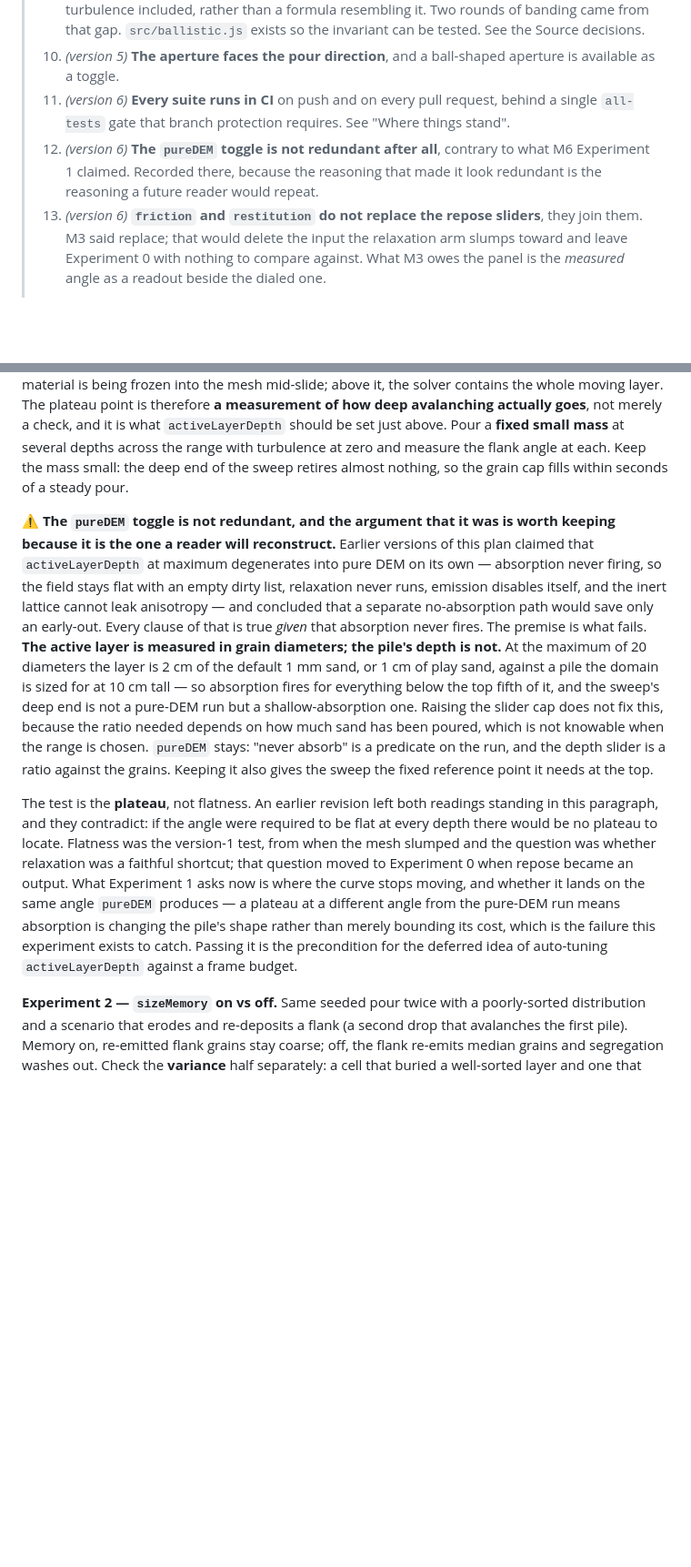
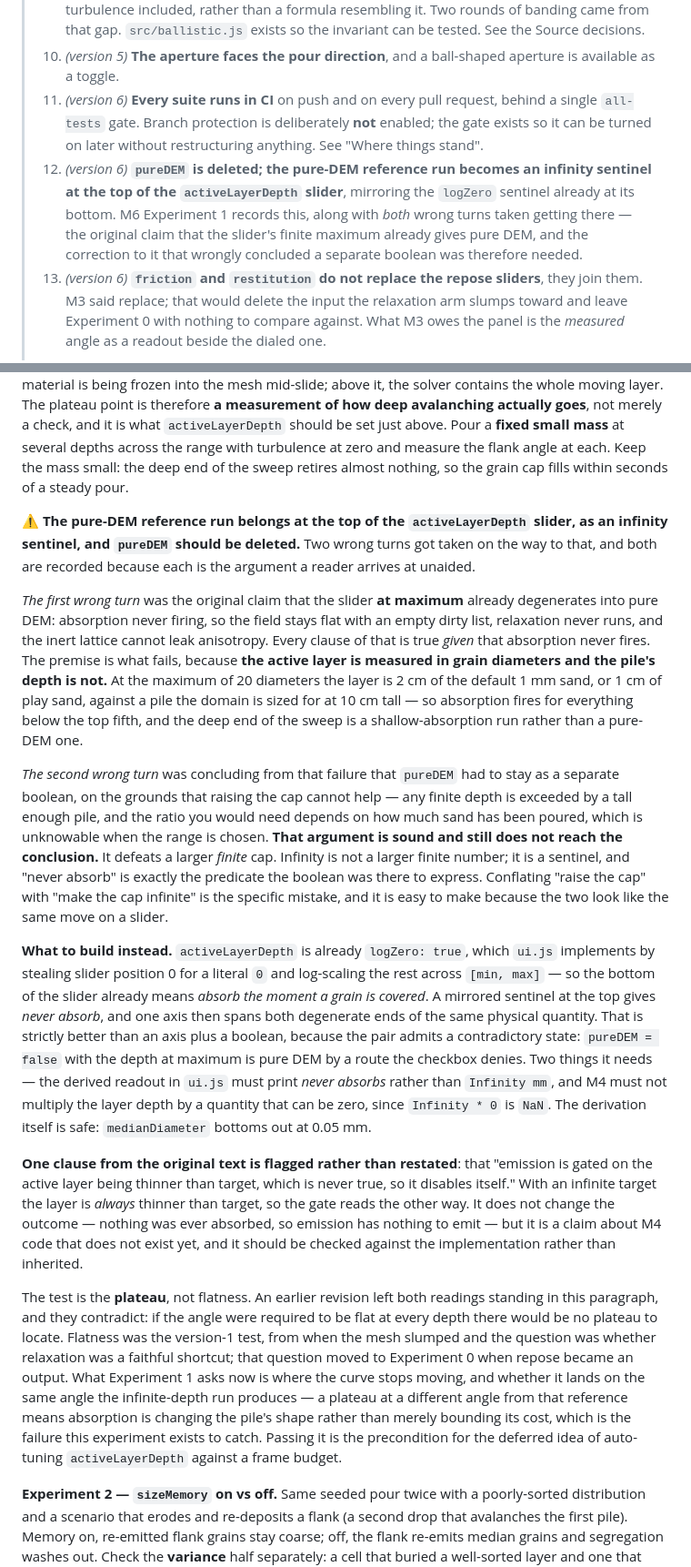
Before and after one commit to Cakoluchiam/falling-sand-64, a Markdown page: PLAN.md, 2 parts joined by grey strips. Shown at 91% size. Drawn GitHub-style; blank space fills up the shorter version.

```diff
--- a/PLAN.md
+++ b/PLAN.md
@@ -17,8 +17,8 @@
 > 8. *(version 4)* **Clumps no longer draw on the grain budget** — a carried-over M1 bug where every clump punched a hole in the stream. The two are metered separately and nothing may come to rest inside a lump. See the Source decisions.
 > 9. *(version 5)* **The backdate is now one step of the flight integrator itself**, drag and turbulence included, rather than a formula resembling it. Two rounds of banding came from that gap. `src/ballistic.js` exists so the invariant can be tested. See the Source decisions.
 > 10. *(version 5)* **The aperture faces the pour direction**, and a ball-shaped aperture is available as a toggle.
-> 11. *(version 6)* **Every suite runs in CI** on push and on every pull request, behind a single `all-tests` gate that branch protection requires. See "Where things stand".
-> 12. *(version 6)* **The `pureDEM` toggle is not redundant after all**, contrary to what M6 Experiment 1 claimed. Recorded there, because the reasoning that made it look redundant is the reasoning a future reader would repeat.
+> 11. *(version 6)* **Every suite runs in CI** on push and on every pull request, behind a single `all-tests` gate. Branch protection is deliberately **not** enabled; the gate exists so it can be turned on later without restructuring anything. See "Where things stand".
+> 12. *(version 6)* **`pureDEM` is deleted; the pure-DEM reference run becomes an infinity sentinel at the top of the `activeLayerDepth` slider**, mirroring the `logZero` sentinel already at its bottom. M6 Experiment 1 records this, along with *both* wrong turns taken getting there — the original claim that the slider's finite maximum already gives pure DEM, and the correction to it that wrongly concluded a separate boolean was therefore needed.
 > 13. *(version 6)* **`friction` and `restitution` do not replace the repose sliders**, they join them. M3 said replace; that would delete the input the relaxation arm slumps toward and leave Experiment 0 with nothing to compare against. What M3 owes the panel is the *measured* angle as a readout beside the dialed one.
 >
 > **⛔ M1 and M2 complete. M3 and later remain documented for continuity, not approved.**
@@ -271,9 +273,17 @@ The panel was largely built during M1 (every control present, described on hover
 
 **Experiment 1 — the `activeLayerDepth` sweep.** Its meaning changes now that the mesh does not slump. It used to check the flank angle was flat at every depth. Instead, sweep upward and find where the angle **stops changing**: below that the active layer is thinner than the avalanching zone and material is being frozen into the mesh mid-slide; above it, the solver contains the whole moving layer. The plateau point is therefore **a measurement of how deep avalanching actually goes**, not merely a check, and it is what `activeLayerDepth` should be set just above. Pour a **fixed small mass** at several depths across the range with turbulence at zero and measure the flank angle at each. Keep the mass small: the deep end of the sweep retires almost nothing, so the grain cap fills within seconds of a steady pour.
 
-**⚠ The `pureDEM` toggle is not redundant, and the argument that it was is worth keeping because it is the one a reader will reconstruct.** Earlier versions of this plan claimed that `activeLayerDepth` at maximum degenerates into pure DEM on its own — absorption never firing, so the field stays flat with an empty dirty list, relaxation never runs, emission disables itself, and the inert lattice cannot leak anisotropy — and concluded that a separate no-absorption path would save only an early-out. Every clause of that is true *given* that absorption never fires. The premise is what fails. **The active layer is measured in grain diameters; the pile's depth is not.** At the maximum of 20 diameters the layer is 2 cm of the default 1 mm sand, or 1 cm of play sand, against a pile the domain is sized for at 10 cm tall — so absorption fires for everything below the top fifth of it, and the sweep's deep end is not a pure-DEM run but a shallow-absorption one. Raising the slider cap does not fix this, because the ratio needed depends on how much sand has been poured, which is not knowable when the range is chosen. `pureDEM` stays: "never absorb" is a predicate on the run, and the depth slider is a ratio against the grains. Keeping it also gives the sweep the fixed reference point it needs at the top.
+**⚠ The pure-DEM reference run belongs at the top of the `activeLayerDepth` slider, as an infinity sentinel, and `pureDEM` should be deleted.** Two wrong turns got taken on the way to that, and both are recorded because each is the argument a reader arrives at unaided.
 
-The test is the **plateau**, not flatness. An earlier revision left both readings standing in this paragraph, and they contradict: if the angle were required to be flat at every depth there would be no plateau to locate. Flatness was the version-1 test, from when the mesh slumped and the question was whether relaxation was a faithful shortcut; that question moved to Experiment 0 when repose became an output. What Experiment 1 asks now is where the curve stops moving, and whether it lands on the same angle `pureDEM` produces — a plateau at a different angle from the pure-DEM run means absorption is changing the pile's shape rather than merely bounding its cost, which is the failure this experiment exists to catch. Passing it is the precondition for the deferred idea of auto-tuning `activeLayerDepth` against a frame budget.
+*The first wrong turn* was the original claim that the slider **at maximum** already degenerates into pure DEM: absorption never firing, so the field stays flat with an empty dirty list, relaxation never runs, and the inert lattice cannot leak anisotropy. Every clause of that is true *given* that absorption never fires. The premise is what fails, because **the active layer is measured in grain diameters and the pile's depth is not.** At the maximum of 20 diameters the layer is 2 cm of the default 1 mm sand, or 1 cm of play sand, against a pile the domain is sized for at 10 cm tall — so absorption fires for everything below the top fifth, and the deep end of the sweep is a shallow-absorption run rather than a pure-DEM one.
+
+*The second wrong turn* was concluding from that failure that `pureDEM` had to stay as a separate boolean, on the grounds that raising the cap cannot help — any finite depth is exceeded by a tall enough pile, and the ratio you would need depends on how much sand has been poured, which is unknowable when the range is chosen. **That argument is sound and still does not reach the conclusion.** It defeats a larger *finite* cap. Infinity is not a larger finite number; it is a sentinel, and "never absorb" is exactly the predicate the boolean was there to express. Conflating "raise the cap" with "make the cap infinite" is the specific mistake, and it is easy to make because the two look like the same move on a slider.
+
+**What to build instead.** `activeLayerDepth` is already `logZero: true`, which `ui.js` implements by stealing slider position 0 for a literal `0` and log-scaling the rest across `[min, max]` — so the bottom of the slider already means *absorb the moment a grain is covered*. A mirrored sentinel at the top gives *never absorb*, and one axis then spans both degenerate ends of the same physical quantity. That is strictly better than an axis plus a boolean, because the pair admits a contradictory state: `pureDEM = false` with the depth at maximum is pure DEM by a route the checkbox denies. Two things it needs — the derived readout in `ui.js` must print *never absorbs* rather than `Infinity mm`, and M4 must not multiply the layer depth by a quantity that can be zero, since `Infinity * 0` is `NaN`. The derivation itself is safe: `medianDiameter` bottoms out at 0.05 mm.
+
+**One clause from the original text is flagged rather than restated**: that "emission is gated on the active layer being thinner than target, which is never true, so it disables itself." With an infinite target the layer is *always* thinner than target, so the gate reads the other way. It does not change the outcome — nothing was ever absorbed, so emission has nothing to emit — but it is a claim about M4 code that does not exist yet, and it should be checked against the implementation rather than inherited.
+
+The test is the **plateau**, not flatness. An earlier revision left both readings standing in this paragraph, and they contradict: if the angle were required to be flat at every depth there would be no plateau to locate. Flatness was the version-1 test, from when the mesh slumped and the question was whether relaxation was a faithful shortcut; that question moved to Experiment 0 when repose became an output. What Experiment 1 asks now is where the curve stops moving, and whether it lands on the same angle the infinite-depth run produces — a plateau at a different angle from that reference means absorption is changing the pile's shape rather than merely bounding its cost, which is the failure this experiment exists to catch. Passing it is the precondition for the deferred idea of auto-tuning `activeLayerDepth` against a frame budget.
 
 **Experiment 2 — `sizeMemory` on vs off.** Same seeded pour twice with a poorly-sorted distribution and a scenario that erodes and re-deposits a flank (a second drop that avalanches the first pile). Memory on, re-emitted flank grains stay coarse; off, the flank re-emits median grains and segregation washes out. Check the **variance** half separately: a cell that buried a well-sorted layer and one that buried a chaotic mix must re-emit with visibly different spread, or only the mean is being read and `logVolSqSum` is dead weight. If the two runs are indistinguishable the memory is not earning its place and should be cut.
 
```
Also changed, not shown: other parts of PLAN.md (+3 -1 lines), CLAUDE.md (+1 -1 lines), README.md (+5 -4 lines).
